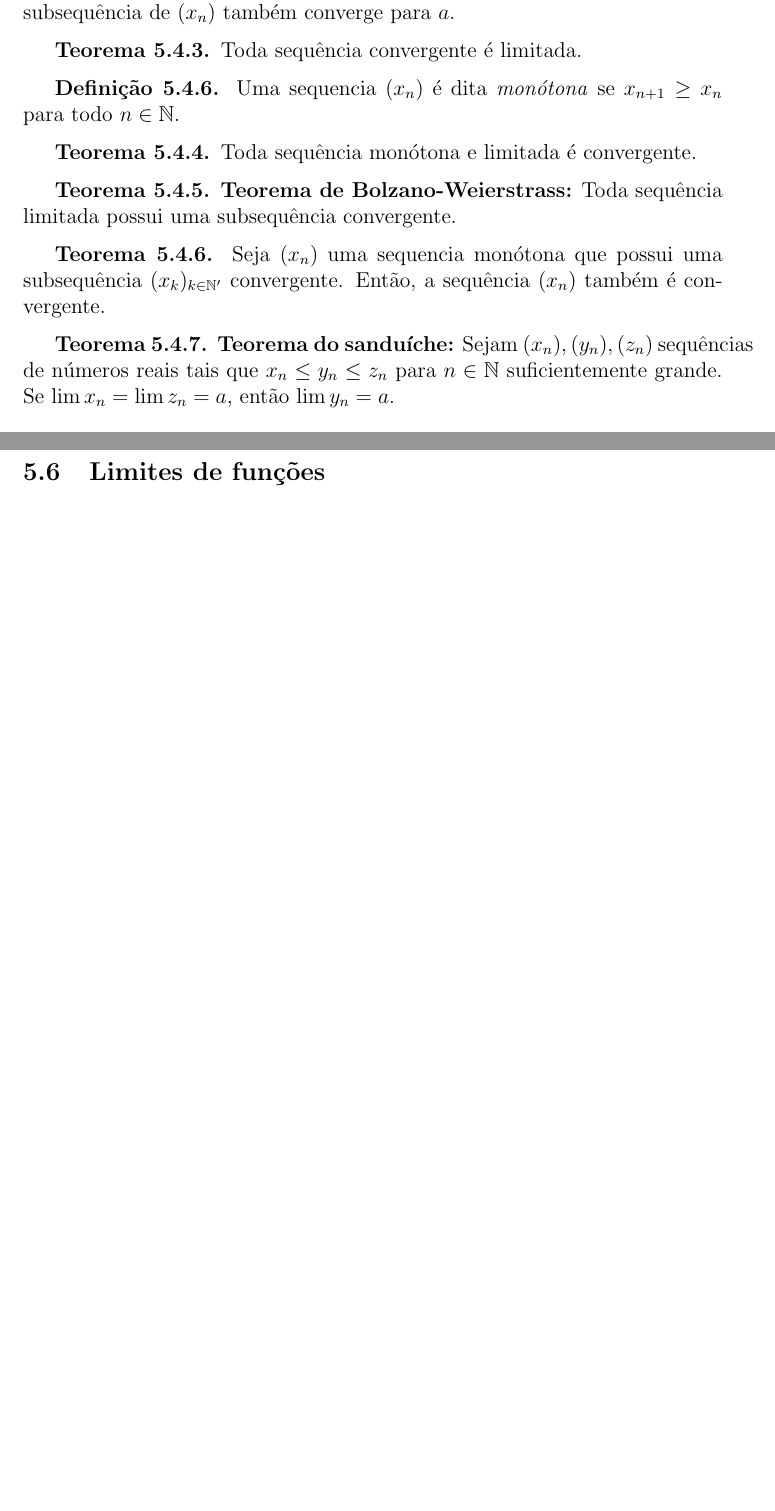
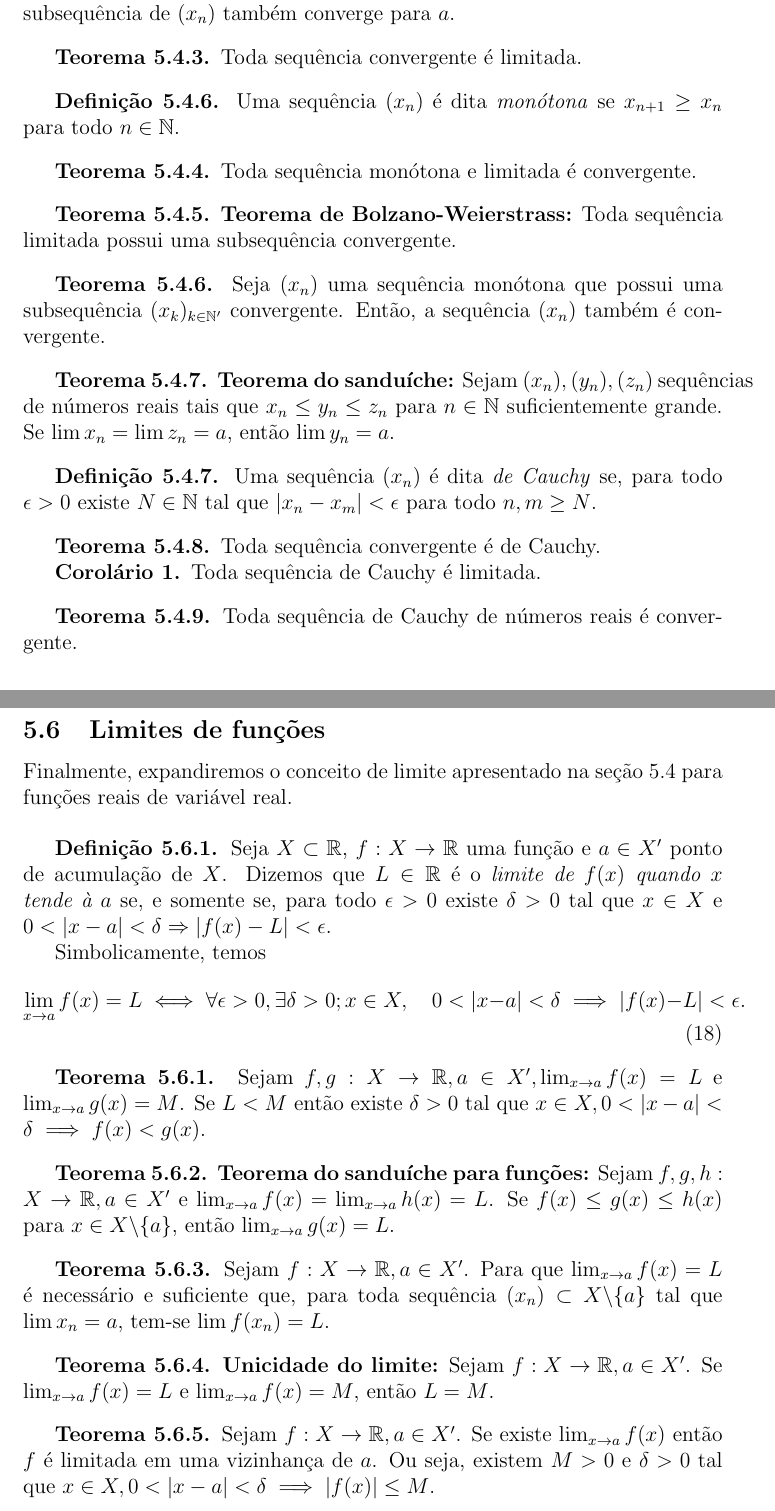
Before and after one commit to RuanGallio/Relatorio-IC2, a LaTeX document (relatorio_parcial/main.tex): two parts of pages 9 and 11 of 11 before the commit and two parts of pages 10 and 12 of 12 after it, joined at a grey line, cut so that both start at the same text, the shorter picture padded with empty space. Compiled offline with pdfLaTeX.

Commit message:
rascunho final

```diff
--- a/relatorio_parcial/main.tex
+++ b/relatorio_parcial/main.tex
@@ -550,4 +571,24 @@ necessário para a prova do teorema de existência e unicidade de solução para
     Se $\lim x_n = \lim z_n = a$, então $\lim y_n = a$.
 \end{mytheo}
 
+
+\begin{mydef}
+    Uma sequência $(x_n)$ é dita \textit{de Cauchy} se, para todo $\epsilon > 0$ existe $N \in \mathbb{N}$ tal que $|x_n - x_m| < \epsilon$ para todo $n, m \geq N$.
+\end{mydef}
+
+
+\begin{mytheo}
+    Toda sequência convergente é de Cauchy.
+
+    \begin{corollary}
+        Toda sequência de Cauchy é limitada.
+    \end{corollary}
+
+\end{mytheo}
+
+
+\begin{mytheo}
+    Toda sequência de Cauchy de números reais é convergente.
+\end{mytheo}
+
 \subsection{Topologia na reta}
@@ -617,6 +662,43 @@ necessário para a prova do teorema de existência e unicidade de solução para
 
 \subsection{Limites de funções}
 
+Finalmente, expandiremos o conceito de limite apresentado na seção \ref{sec:seq} para funções reais de variável real.
+
+\vskip 0.5cm
 
 
+\begin{mydef}
+    Seja $X \subset \mathbb{R}$, $f: X \to \mathbb{R}$ uma função e $a \in X'$ ponto de acumulação de $X$. Dizemos que $L \in \mathbb{R}$ é o \textit{limite de $f(x)$
+        quando $x$ tende à $a$} se, e somente se, para todo $\epsilon > 0$ existe $\delta > 0$ tal que $x \in X$ e $0 < |x-a| < \delta \Rightarrow |f(x) - L| < \epsilon$.
+
+    Simbolicamente, temos
+    \begin{equation}
+        \lim_{x \to a} f(x) = L \iff \forall \epsilon > 0, \exists \delta > 0; x \in X,\quad  0 < |x-a| < \delta \implies |f(x) - L| < \epsilon.
+    \end{equation}
+\end{mydef}
+
+\begin{mytheo}
+    Sejam $f,g: X \to \mathbb{R}, a \in X', \lim_{x \to a} f(x) =L$ e $\lim_{x \to a} g(x) = M$. Se $L < M$ então existe $\delta > 0$ tal que
+    $x \in X, 0 < |x-a| < \delta \implies f(x) < g(x)$.
+\end{mytheo}
+
+\begin{mytheo}
+    \textbf{Teorema do sanduíche para funções:} Sejam $f,g,h: X \to \mathbb{R}, a \in X'$ e $\lim_{x \to a} f(x) = \lim_{x \to a} h(x) = L$.
+    Se $f(x) \leq g(x) \leq h(x)$ para $x \in X\backslash\{a\}$, então $\lim_{x \to a} g(x) = L$.
+\end{mytheo}
+
+\begin{mytheo}
+    Sejam $f:X \to \mathbb{R}, a \in X'$. Para que $\lim_{x \to a}f(x) = L$ é necessário e suficiente que, para toda sequência $(x_n) \subset X\backslash\{a\}$ tal que
+    $\lim x_n = a$, tem-se $\lim f(x_n) = L$.
+\end{mytheo}
+
+\begin{mytheo}
+    \textbf{Unicidade do limite:} Sejam $f: X \to \mathbb{R}, a \in X'$. Se $\lim_{x \to a} f(x) = L$ e $\lim_{x \to a} f(x) = M$, então $L = M$.
+\end{mytheo}
+
+\begin{mytheo}
+    Sejam $f: X \to \mathbb{R}, a \in X'$. Se existe $\lim_{x \to a} f(x)$ então $f$ é limitada em uma vizinhança de $a$.
+    Ou seja, existem $M > 0$ e $\delta > 0$ tal que $x \in X, 0 < |x-a| < \delta \implies |f(x)| \leq M$.
+\end{mytheo}
+
 \end{document}
```
Also changed, not shown: relatorio_parcial/main.pdf, relatorio_parcial/main.tex (31 more changed lines), 1 other file.
